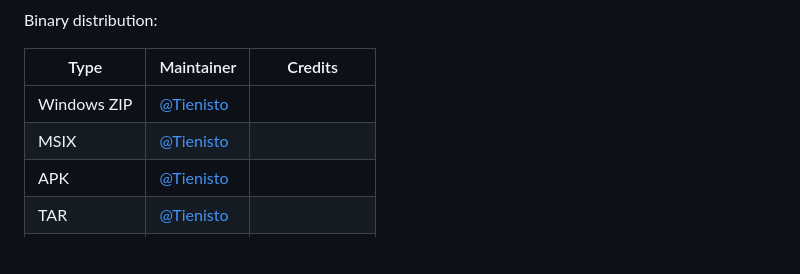
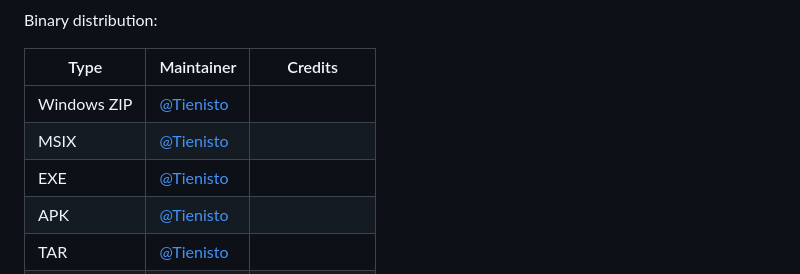
Before and after one commit to Crazycrystaldev/Local-Send, a Markdown page: CONTRIBUTING.md, the part around the change. GitHub-like rendering; blank space fills up the shorter version.

```diff
--- a/CONTRIBUTING.md
+++ b/CONTRIBUTING.md
@@ -125,6 +125,7 @@ Binary distribution:
 |-------------|---------------|------------------------------|
 | Windows ZIP | [@Tienisto][] |                              |
 | MSIX        | [@Tienisto][] |                              |
+| EXE         | [@Tienisto][] |                              |
 | APK         | [@Tienisto][] |                              |
 | TAR         | [@Tienisto][] |                              |
 | DEB         | [@Tienisto][] |                              |
```
Also changed, not shown: README.md (+2 -2 lines).
